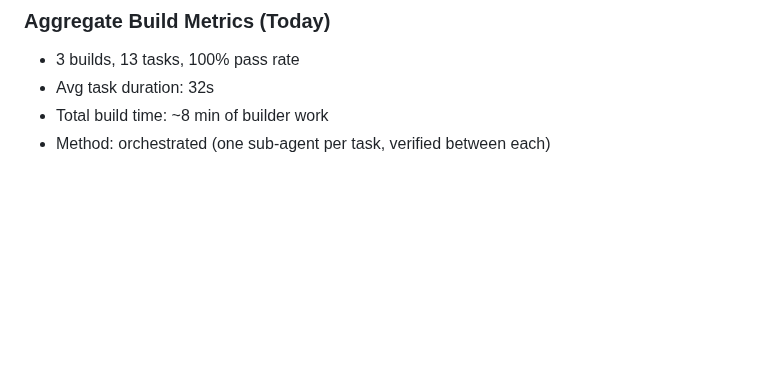
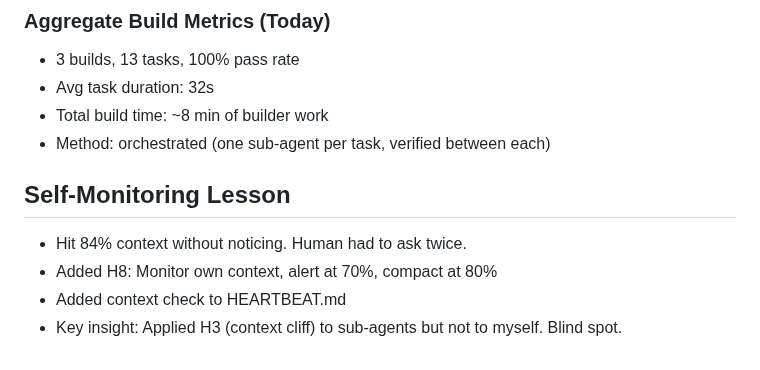
Before and after one commit to dcarmitage/claws, a Markdown page: memory/2026-02-01.md, the part around the change. Drawn GitHub-style; blank space fills up the shorter version.

```diff
--- a/memory/2026-02-01.md
+++ b/memory/2026-02-01.md
@@ -84,3 +84,9 @@
 - Avg task duration: 32s
 - Total build time: ~8 min of builder work
 - Method: orchestrated (one sub-agent per task, verified between each)
+
+## Self-Monitoring Lesson
+- Hit 84% context without noticing. Human had to ask twice.
+- Added H8: Monitor own context, alert at 70%, compact at 80%
+- Added context check to HEARTBEAT.md
+- Key insight: Applied H3 (context cliff) to sub-agents but not to myself. Blind spot.
```
Also changed, not shown: HEARTBEAT.md (added, +2 -0 lines), systems/orchestrator/HEURISTICS.md (+9 -0 lines).
